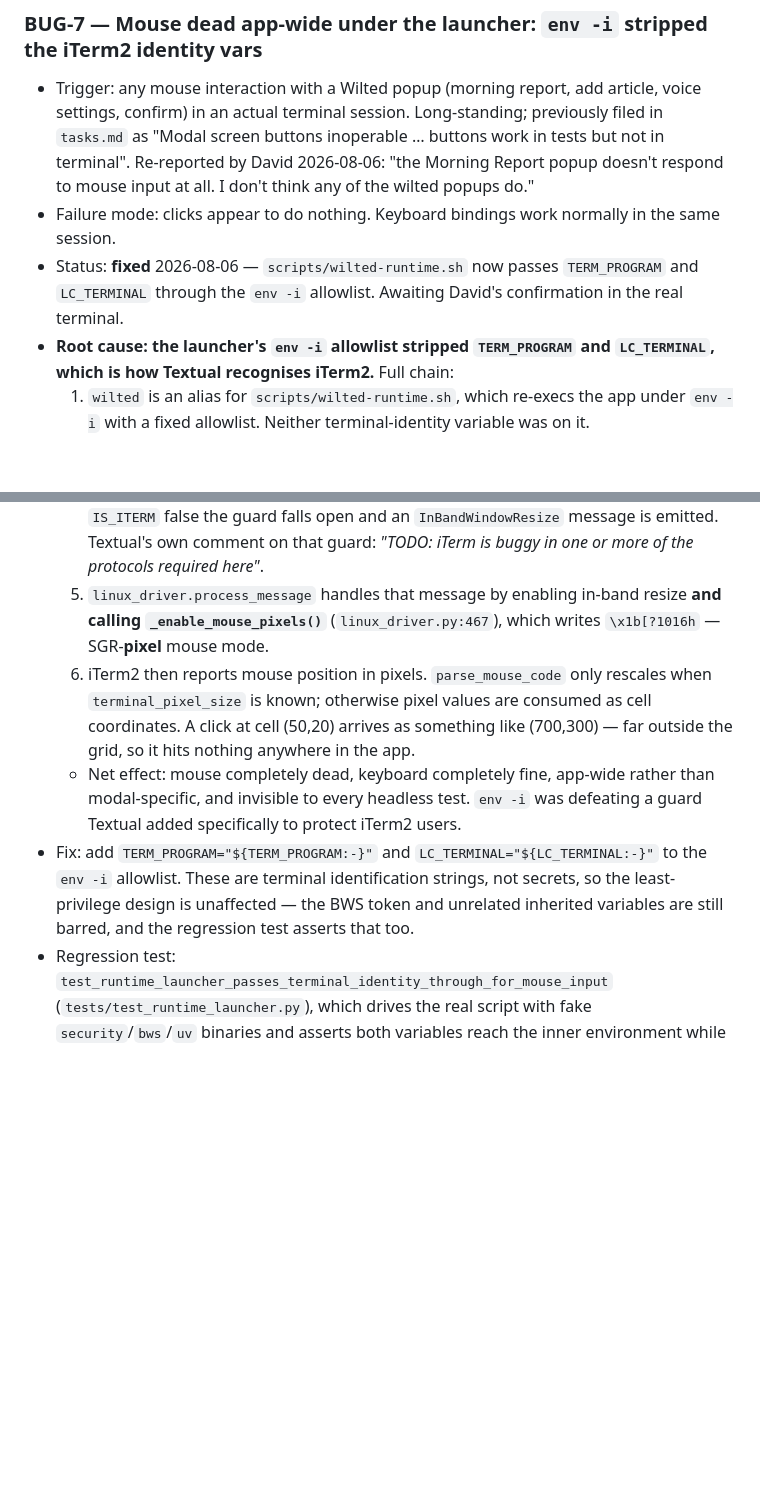
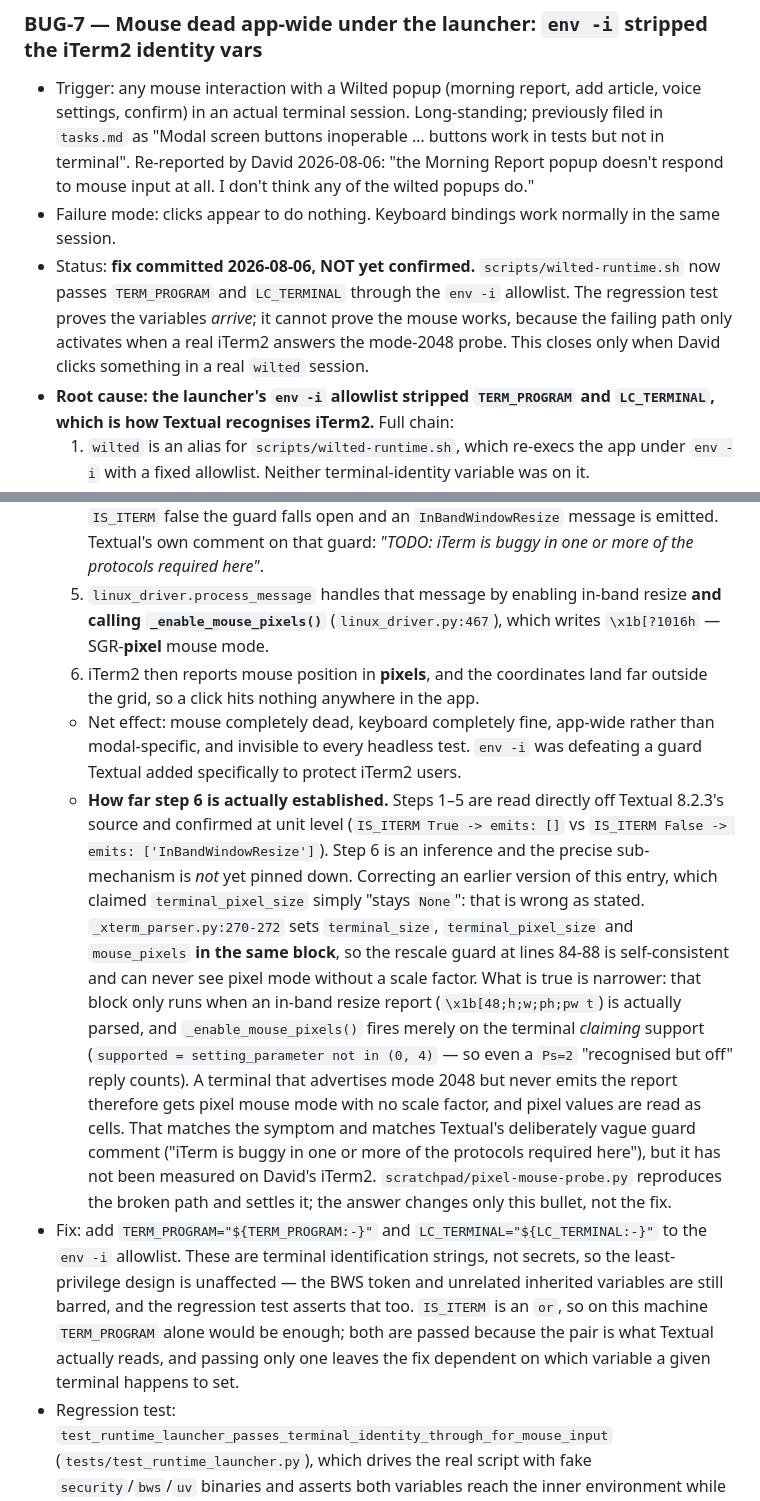
Before and after one commit to dave-schmidt-dev/wilted, a Markdown page: BUGS.md, 2 parts joined by grey strips. GitHub-like rendering; blank space fills up the shorter version.

Commit message:
docs(bugs): correct BUG-7 step 6 from asserted fact to stated inference
The entry claimed terminal_pixel_size 'stays None' so pixel coords are read
as cells. That is wrong: _xterm_parser.py:270-272 sets terminal_size,
terminal_pixel_size and mouse_pixels in one block, so the rescale guard is
self-consistent and never sees pixel mode without a scale factor.

The narrower true statement: that block only runs when an in-band resize
report is parsed, while _enable_mouse_pixels() fires on the terminal merely
claiming mode-2048 support (Ps=2 counts). A terminal that advertises support
and never emits the report gets pixel mouse with no scale factor. Matches the
symptom, not yet measured on this iTerm2.

Fix and regression test are unchanged; only the mechanism narrative was
overstated. Also downgrade the status line to unconfirmed and note that
IS_ITERM is an or, so TERM_PROGRAM alone would suffice here.

```diff
--- a/BUGS.md
+++ b/BUGS.md
@@ -68,16 +68,17 @@
 
 - Trigger: any mouse interaction with a Wilted popup (morning report, add article, voice settings, confirm) in an actual terminal session. Long-standing; previously filed in `tasks.md` as "Modal screen buttons inoperable … buttons work in tests but not in terminal". Re-reported by David 2026-08-06: "the Morning Report popup doesn't respond to mouse input at all. I don't think any of the wilted popups do."
 - Failure mode: clicks appear to do nothing. Keyboard bindings work normally in the same session.
-- Status: **fixed** 2026-08-06 — `scripts/wilted-runtime.sh` now passes `TERM_PROGRAM` and `LC_TERMINAL` through the `env -i` allowlist. Awaiting David's confirmation in the real terminal.
+- Status: **fix committed 2026-08-06, NOT yet confirmed.** `scripts/wilted-runtime.sh` now passes `TERM_PROGRAM` and `LC_TERMINAL` through the `env -i` allowlist. The regression test proves the variables *arrive*; it cannot prove the mouse works, because the failing path only activates when a real iTerm2 answers the mode-2048 probe. This closes only when David clicks something in a real `wilted` session.
 - **Root cause: the launcher's `env -i` allowlist stripped `TERM_PROGRAM` and `LC_TERMINAL`, which is how Textual recognises iTerm2.** Full chain:
   1. `wilted` is an alias for `scripts/wilted-runtime.sh`, which re-execs the app under `env -i` with a fixed allowlist. Neither terminal-identity variable was on it.
   2. `textual/_xterm_parser.py:46` derives `IS_ITERM` from exactly those two variables: `os.environ.get("LC_TERMINAL","") == "iTerm2" or os.environ.get("TERM_PROGRAM","") == "iTerm.app"`. Under the launcher both are empty, so `IS_ITERM` is `False`.
   3. The driver always probes in-band window resize at startup (`linux_driver.py:284` → `\x1b[?2048$p`). iTerm2 replies that it supports the mode.
   4. The parser gates that reply on `mode_id == "2048" and constants.SMOOTH_SCROLL and not IS_ITERM` (`_xterm_parser.py:308-312`). `SMOOTH_SCROLL` defaults to on, so with `IS_ITERM` false the guard falls open and an `InBandWindowResize` message is emitted. Textual's own comment on that guard: *"TODO: iTerm is buggy in one or more of the protocols required here"*.
   5. `linux_driver.process_message` handles that message by enabling in-band resize **and calling `_enable_mouse_pixels()`** (`linux_driver.py:467`), which writes `\x1b[?1016h` — SGR-**pixel** mouse mode.
-  6. iTerm2 then reports mouse position in pixels. `parse_mouse_code` only rescales when `terminal_pixel_size` is known; otherwise pixel values are consumed as cell coordinates. A click at cell (50,20) arrives as something like (700,300) — far outside the grid, so it hits nothing anywhere in the app.
+  6. iTerm2 then reports mouse position in **pixels**, and the coordinates land far outside the grid, so a click hits nothing anywhere in the app.
   - Net effect: mouse completely dead, keyboard completely fine, app-wide rather than modal-specific, and invisible to every headless test. `env -i` was defeating a guard Textual added specifically to protect iTerm2 users.
-- Fix: add `TERM_PROGRAM="${TERM_PROGRAM:-}"` and `LC_TERMINAL="${LC_TERMINAL:-}"` to the `env -i` allowlist. These are terminal identification strings, not secrets, so the least-privilege design is unaffected — the BWS token and unrelated inherited variables are still barred, and the regression test asserts that too.
+  - **How far step 6 is actually established.** Steps 1–5 are read directly off Textual 8.2.3's source and confirmed at unit level (`IS_ITERM True -> emits: []` vs `IS_ITERM False -> emits: ['InBandWindowResize']`). Step 6 is an inference and the precise sub-mechanism is *not* yet pinned down. Correcting an earlier version of this entry, which claimed `terminal_pixel_size` simply "stays `None`": that is wrong as stated. `_xterm_parser.py:270-272` sets `terminal_size`, `terminal_pixel_size` and `mouse_pixels` **in the same block**, so the rescale guard at lines 84-88 is self-consistent and can never see pixel mode without a scale factor. What is true is narrower: that block only runs when an in-band resize report (`\x1b[48;h;w;ph;pw t`) is actually parsed, and `_enable_mouse_pixels()` fires merely on the terminal *claiming* support (`supported = setting_parameter not in (0, 4)` — so even a `Ps=2` "recognised but off" reply counts). A terminal that advertises mode 2048 but never emits the report therefore gets pixel mouse mode with no scale factor, and pixel values are read as cells. That matches the symptom and matches Textual's deliberately vague guard comment ("iTerm is buggy in one or more of the protocols required here"), but it has not been measured on David's iTerm2. `scratchpad/pixel-mouse-probe.py` reproduces the broken path and settles it; the answer changes only this bullet, not the fix.
+- Fix: add `TERM_PROGRAM="${TERM_PROGRAM:-}"` and `LC_TERMINAL="${LC_TERMINAL:-}"` to the `env -i` allowlist. These are terminal identification strings, not secrets, so the least-privilege design is unaffected — the BWS token and unrelated inherited variables are still barred, and the regression test asserts that too. `IS_ITERM` is an `or`, so on this machine `TERM_PROGRAM` alone would be enough; both are passed because the pair is what Textual actually reads, and passing only one leaves the fix dependent on which variable a given terminal happens to set.
 - Regression test: `test_runtime_launcher_passes_terminal_identity_through_for_mouse_input` (`tests/test_runtime_launcher.py`), which drives the real script with fake `security`/`bws`/`uv` binaries and asserts both variables reach the inner environment while `BWS_ACCESS_TOKEN`/`UNRELATED_SECRET` still do not. Verified to fail against the unfixed allowlist. Asserted at the launcher, not in a TUI test, because the defect was in the environment handoff — the app was always correct.
 - Ruled out along the way:
   - *App-side click handling.* Under headless Pilot (Textual 8.2.3) a single click on `#done-button` reaches its handler, and clicks on the report `DataTable` do move the cursor. Confirmed again by David running `python -m wilted.cli` directly: the mouse worked.
```
